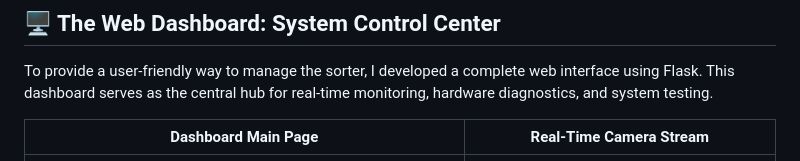
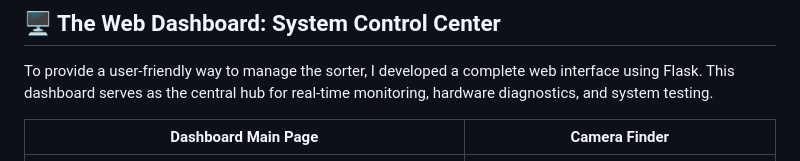
Before and after one commit to GitGudandGitmeSumH3lp/Automated-Parcel-Sorting-Conveyor, a Markdown page: README.md, the part around the change. Drawn GitHub-style.

```diff
--- a/README.md
+++ b/README.md
@@ -8,7 +8,7 @@ A Raspberry Pi-powered system with a full-featured web dashboard for monitoring
 
 To provide a user-friendly way to manage the sorter, I developed a complete web interface using Flask. This dashboard serves as the central hub for real-time monitoring, hardware diagnostics, and system testing.
 
-| Dashboard Main Page | Real-Time Camera Stream |
+| Dashboard Main Page | Camera Finder |
 | :---: | :---: |
 | ![Main Dashboard](/assets/documentation/dashboard.png) | ![Cam Finder](/assets/documentation/camfinder.png) |
 | ![Main Dashboard](/assets/documentation/dashboard1.png) |
```
